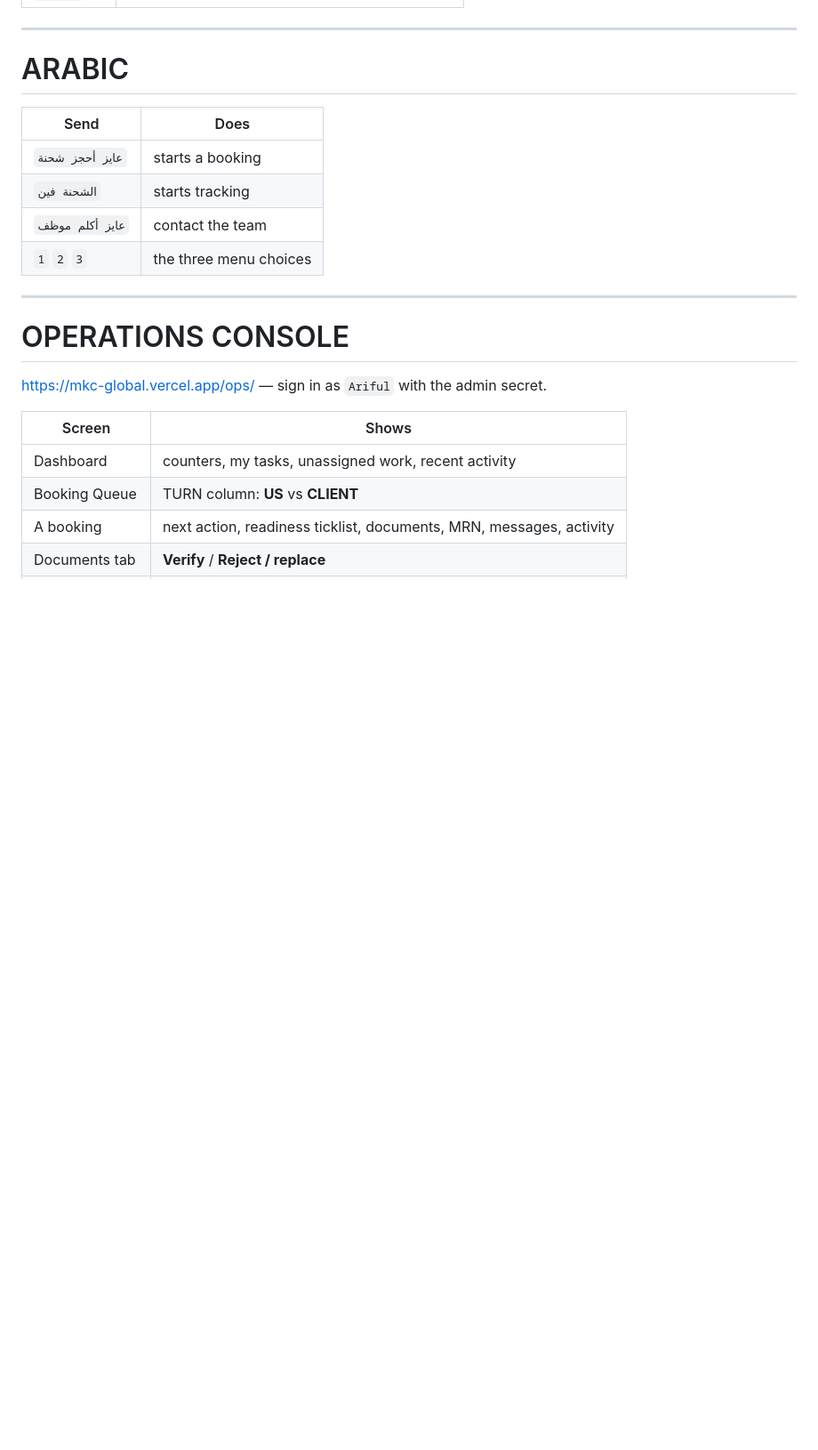
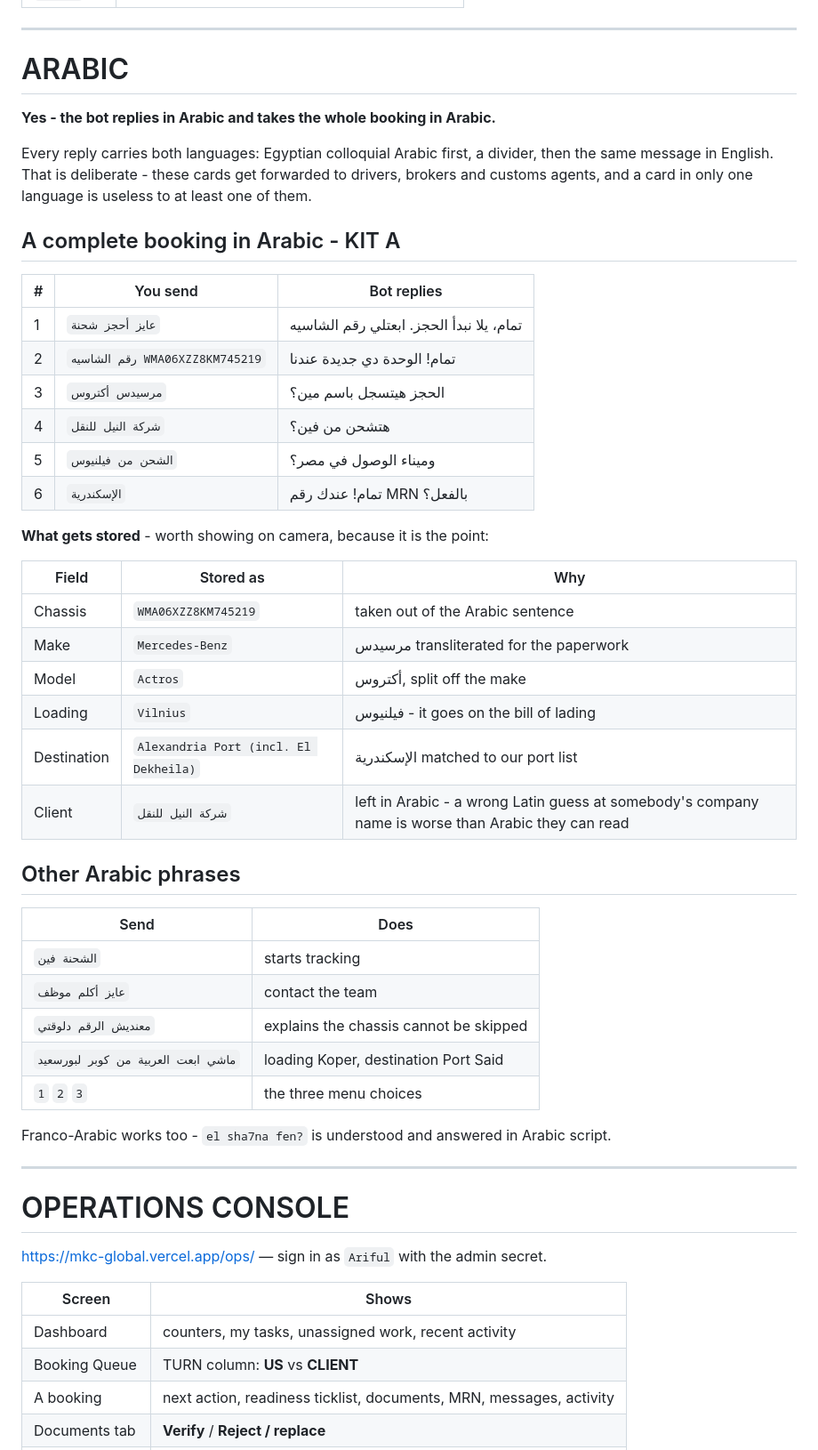
Before and after one commit to shanto173/MKC-GLOBAL, a Markdown page: web/docs/DEMO-DATA.md, the part around one of its changes. Shown at 89% size. Drawn GitHub-style; blank space fills up the shorter version.

```diff
--- a/web/docs/DEMO-DATA.md
+++ b/web/docs/DEMO-DATA.md
@@ -224,12 +251,47 @@ unfinished booking and it lists exactly what is outstanding.
 
 # ARABIC
 
+**Yes - the bot replies in Arabic and takes the whole booking in Arabic.**
+
+Every reply carries both languages: Egyptian colloquial Arabic first, a divider,
+then the same message in English. That is deliberate - these cards get forwarded
+to drivers, brokers and customs agents, and a card in only one language is
+useless to at least one of them.
+
+## A complete booking in Arabic - KIT A
+
+| # | You send | Bot replies |
+|---|---|---|
+| 1 | `عايز أحجز شحنة` | تمام، يلا نبدأ الحجز. ابعتلي رقم الشاسيه |
+| 2 | `رقم الشاسيه WMA06XZZ8KM745219` | تمام! الوحدة دي جديدة عندنا |
+| 3 | `مرسيدس أكتروس` | الحجز هيتسجل باسم مين؟ |
+| 4 | `شركة النيل للنقل` | هتشحن من فين؟ |
+| 5 | `الشحن من فيلنيوس` | وميناء الوصول في مصر؟ |
+| 6 | `الإسكندرية` | تمام! عندك رقم MRN بالفعل؟ |
+
+**What gets stored** - worth showing on camera, because it is the point:
+
+| Field | Stored as | Why |
+|---|---|---|
+| Chassis | `WMA06XZZ8KM745219` | taken out of the Arabic sentence |
+| Make | `Mercedes-Benz` | مرسيدس transliterated for the paperwork |
+| Model | `Actros` | أكتروس, split off the make |
+| Loading | `Vilnius` | فيلنيوس - it goes on the bill of lading |
+| Destination | `Alexandria Port (incl. El Dekheila)` | الإسكندرية matched to our port list |
+| Client | `شركة النيل للنقل` | left in Arabic - a wrong Latin guess at somebody's company name is worse than Arabic they can read |
+
+## Other Arabic phrases
+
 | Send | Does |
 |---|---|
-| `عايز أحجز شحنة` | starts a booking |
 | `الشحنة فين` | starts tracking |
 | `عايز أكلم موظف` | contact the team |
+| `معنديش الرقم دلوقتي` | explains the chassis cannot be skipped |
+| `ماشي ابعت العربية من كوبر لبورسعيد` | loading Koper, destination Port Said |
 | `1` `2` `3` | the three menu choices |
+
+Franco-Arabic works too - `el sha7na fen?` is understood and answered in Arabic
+script.
 
 ---
 
```
Also changed, not shown: other parts of web/docs/DEMO-DATA.md (+28 -1 lines).
